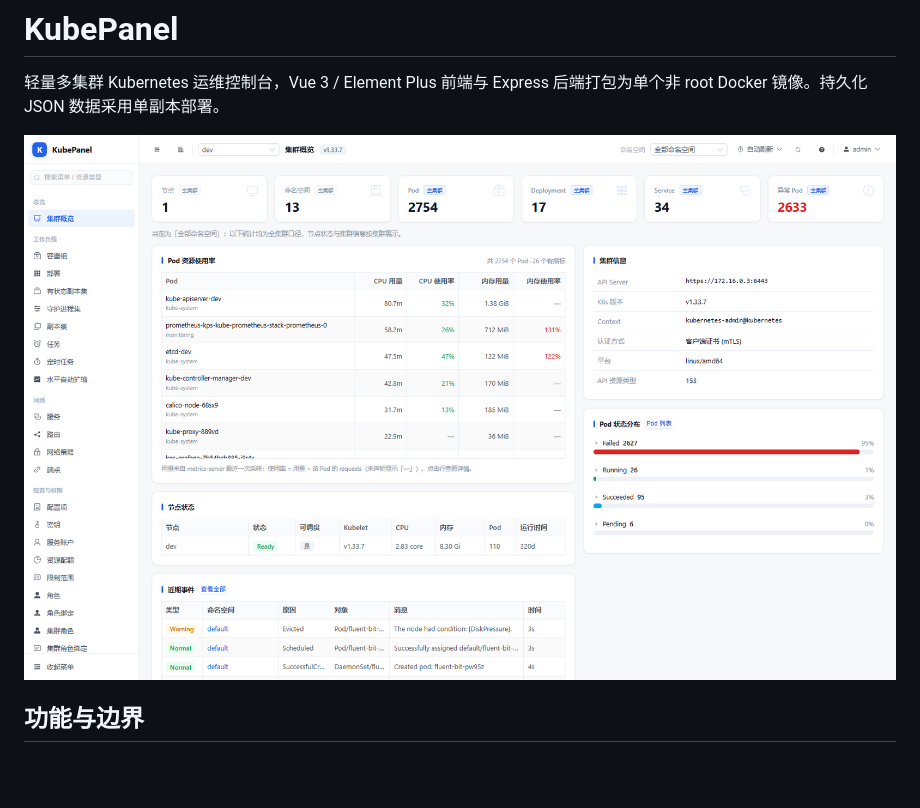
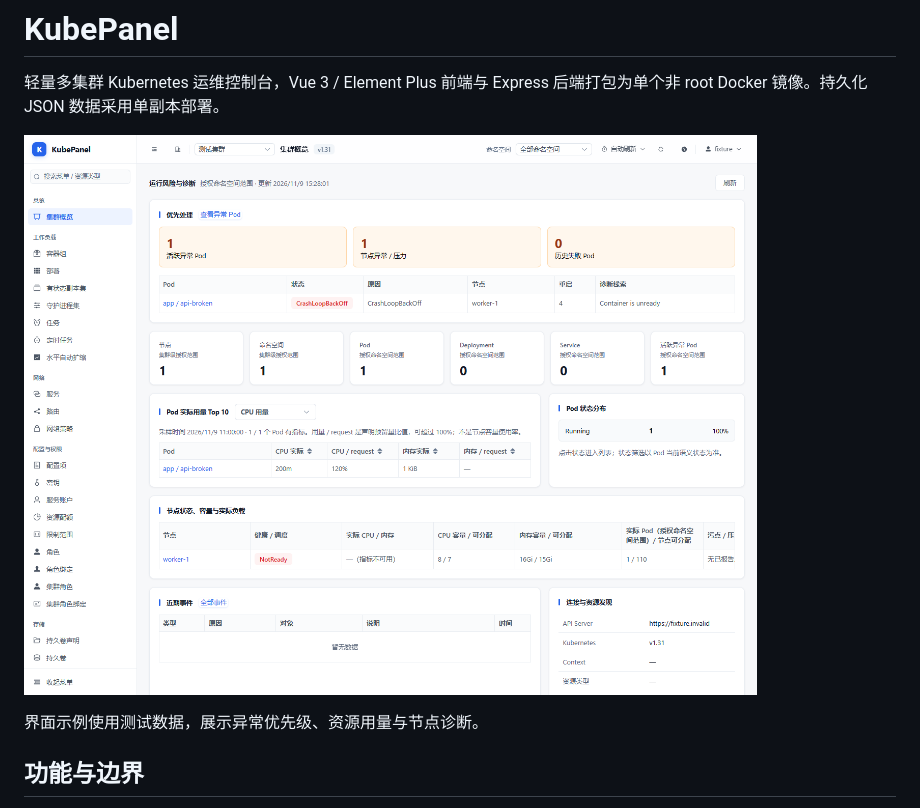
Before and after one commit to 7hanks/kubepanel, a Markdown page: README.md, the part around the change. Rendered like a GitHub page; pictures changed too: deploy/screenshots/console-overview.png; blank space fills up the shorter version.

```diff
--- a/README.md
+++ b/README.md
@@ -3,6 +3,8 @@
 轻量多集群 Kubernetes 运维控制台，Vue 3 / Element Plus 前端与 Express 后端打包为单个非 root Docker 镜像。持久化 JSON 数据采用单副本部署。
 
 ![KubePanel 集群概览](deploy/screenshots/console-overview.png)
+
+界面示例使用测试数据，展示异常优先级、资源用量与节点诊断。
 
 ## 功能与边界
 
```
Also changed, not shown: docs/deployment.md (+2 -2 lines), docs/implementation-plan.md (deleted, +0 -58 lines), 3 other files.
